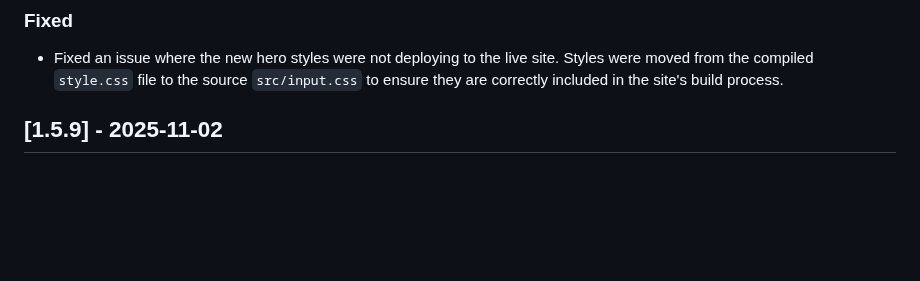
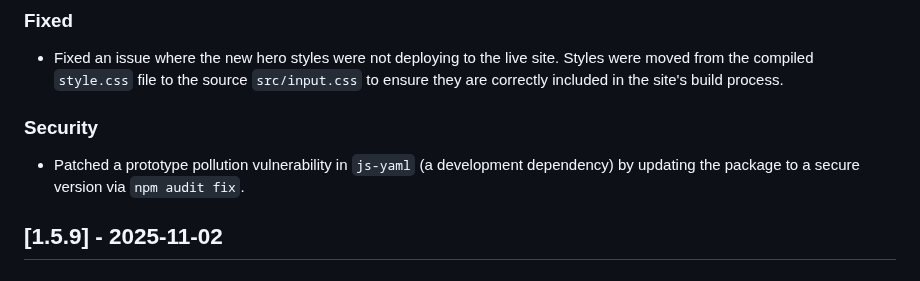
Before and after one commit to KnowOneActual/BB_Website, a Markdown page: CHANGELOG.md, the part around the change. GitHub-like rendering; blank space fills up the shorter version.

```diff
--- a/CHANGELOG.md
+++ b/CHANGELOG.md
@@ -22,7 +22,8 @@ The format is based on [Keep a Changelog](https://keepachangelog.com/en/1.0.0/),
 ### Fixed
 - Fixed an issue where the new hero styles were not deploying to the live site. Styles were moved from the compiled `style.css` file to the source `src/input.css` to ensure they are correctly included in the site's build process.
 
-
+### Security
+- Patched a prototype pollution vulnerability in `js-yaml` (a development dependency) by updating the package to a secure version via `npm audit fix`.
 
 ## [1.5.9] - 2025-11-02
 
```
